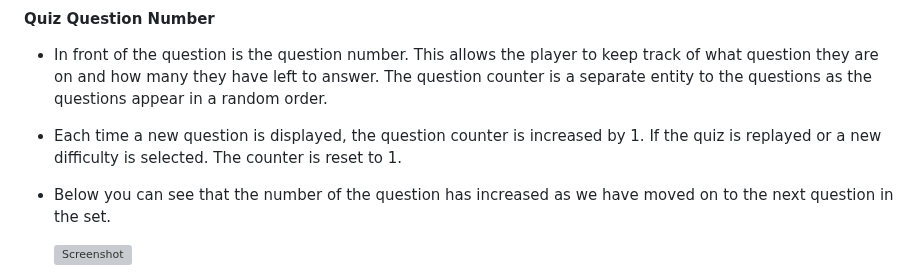
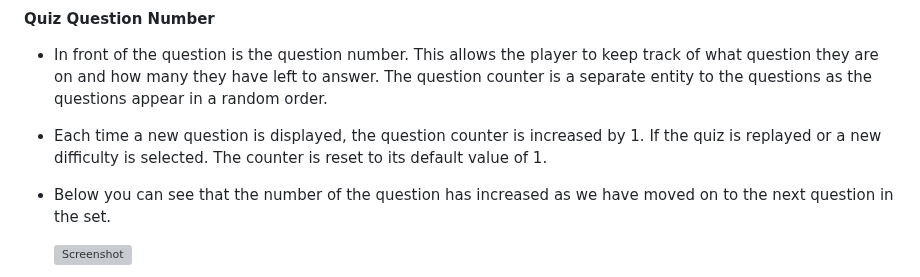
Before and after one commit to MarkD117/marvel-quiz, a Markdown page: README.md, the part around the change. GitHub-like rendering; grey boxes are pictures that could not be loaded.

Commit message:
Reword quiz question number text

```diff
--- a/README.md
+++ b/README.md
@@ -211,7 +211,7 @@ During the planning stages, I  created wireframes for all pages of the site. [Ba
 
 - In front of the question is the question number. This allows the player to keep track of what question they are on and how many they have left to answer. The question counter is a separate entity to the questions as the questions appear in a random order.
 
-- Each time a new question is displayed, the question counter is increased by 1. If the quiz is replayed or a new difficulty is selected. The counter is reset to 1.
+- Each time a new question is displayed, the question counter is increased by 1. If the quiz is replayed or a new difficulty is selected. The counter is reset to its default value of 1.
 
 - Below you can see that the number of the question has increased as we have moved on to the next question in the set.
 
```
